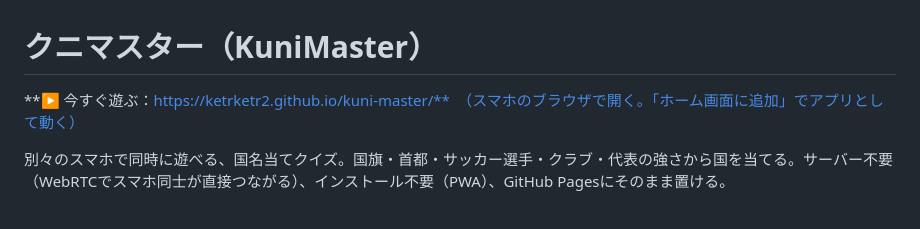
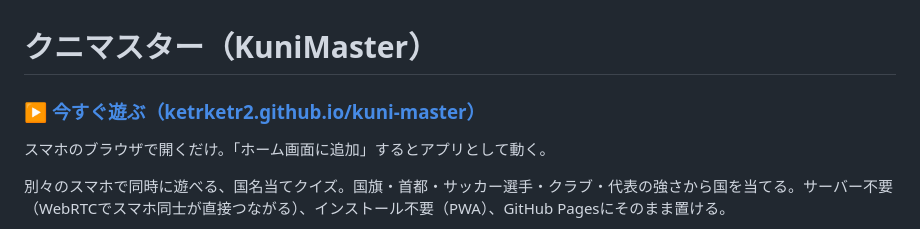
Before and after one commit to ketrketr2/kuni-master, a Markdown page: README.md, the part around the change. Rendered like a GitHub page.

Commit message:
README：公開URLへのリンクを先頭に追加

```diff
--- a/README.md
+++ b/README.md
@@ -1,6 +1,8 @@
 # クニマスター（KuniMaster）
 
-**▶ 今すぐ遊ぶ：https://ketrketr2.github.io/kuni-master/**　（スマホのブラウザで開く。「ホーム画面に追加」でアプリとして動く）
+### ▶ [今すぐ遊ぶ（ketrketr2.github.io/kuni-master）](https://ketrketr2.github.io/kuni-master/)
+
+スマホのブラウザで開くだけ。「ホーム画面に追加」するとアプリとして動く。
 
 別々のスマホで同時に遊べる、国名当てクイズ。国旗・首都・サッカー選手・クラブ・代表の強さから国を当てる。サーバー不要（WebRTCでスマホ同士が直接つながる）、インストール不要（PWA）、GitHub Pagesにそのまま置ける。
 
```
